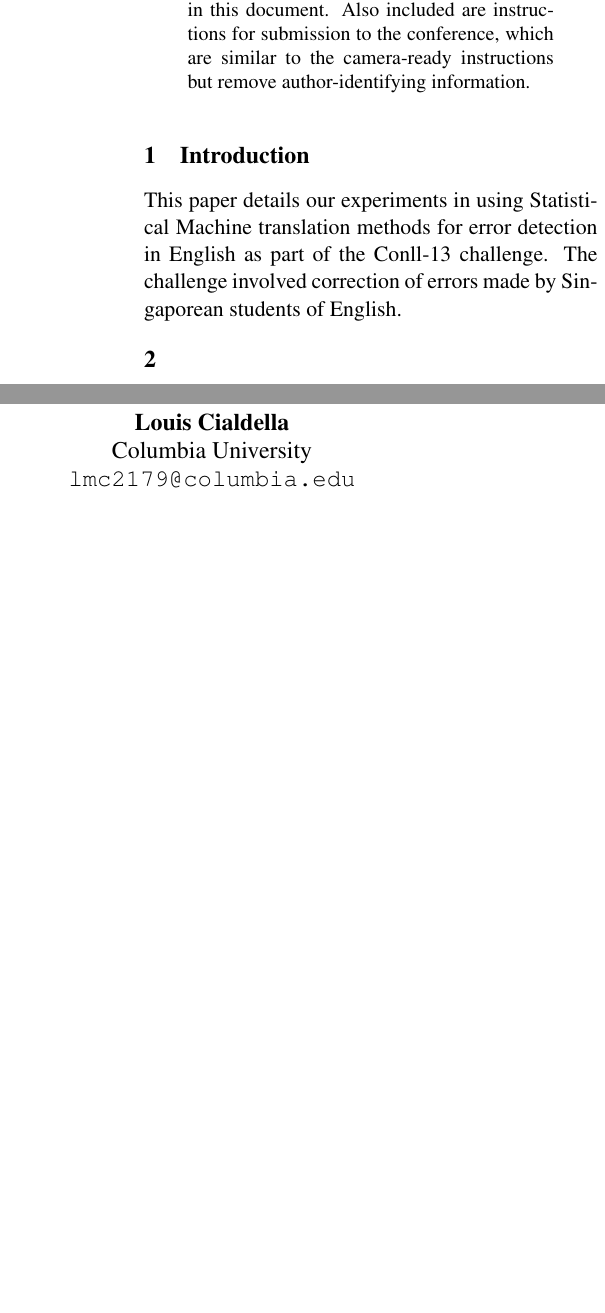
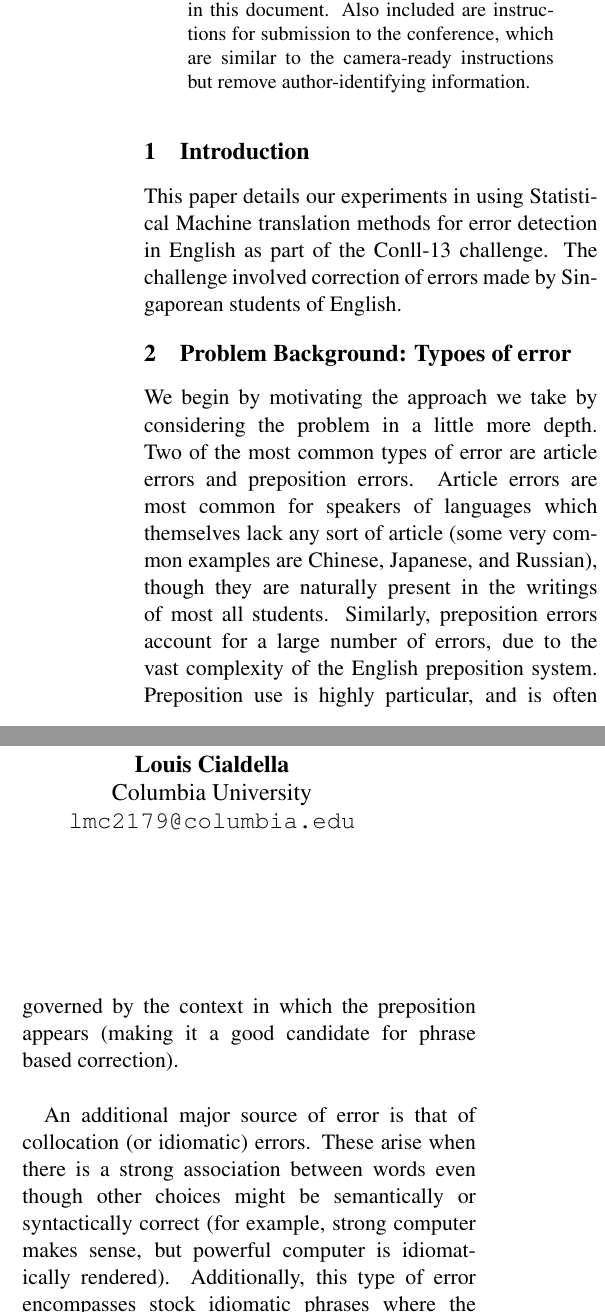
Before and after one commit to arvs/MT-final-paper, a LaTeX paper (errordetection.tex): two parts of the columns of page 1 of 4, joined at a grey line, cut so that both start at the same text, the shorter picture padded with empty space. Compiled offline with pdfLaTeX.

Commit message:
Types of error

```diff
--- a/errordetection.tex
+++ b/errordetection.tex
@@ -38,4 +38,16 @@ This paper details our experiments in using Statistical Machine translation meth
 error detection in English as part of the Conll-13 challenge. The challenge involved
 correction of errors made by Singaporean students of English.
 
-\section{}
+\section{Problem Background: Typoes of error}
+\indent We begin by motivating the approach we take by considering the problem in a little more depth. Two of the most common types of error are article errors and preposition errors.
+Article errors are most common for speakers of languages which themselves lack any sort of article
+(some very common examples are Chinese, Japanese, and Russian), though they are naturally present
+in the writings of most all students. Similarly, preposition errors account for a large number of
+errors, due to the vast complexity of the English preposition system. Preposition use is highly particular,
+and is often governed by the context in which the preposition appears (making it a good candidate for
+phrase based correction). \newline
+
+\indent An additional major source of error is that of collocation (or idiomatic) errors. These
+arise when there is a strong association between words even though other choices might be semantically
+or syntactically correct (for example, strong computer makes sense, but powerful computer is idiomatically
+rendered). Additionally, this type of error encompasses stock idiomatic phrases where the individual words
```
Also changed, not shown: errordetection.tex (6 more changed lines).
